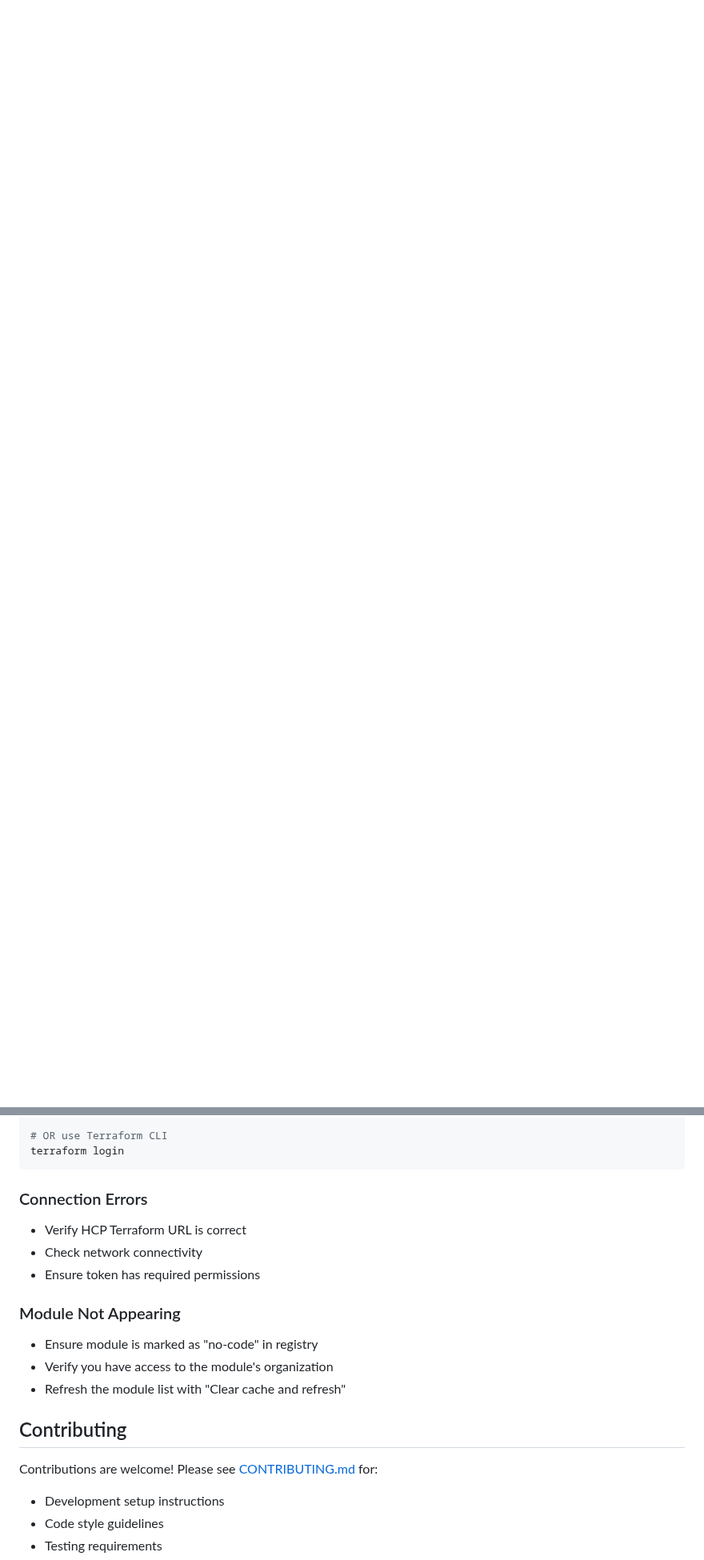
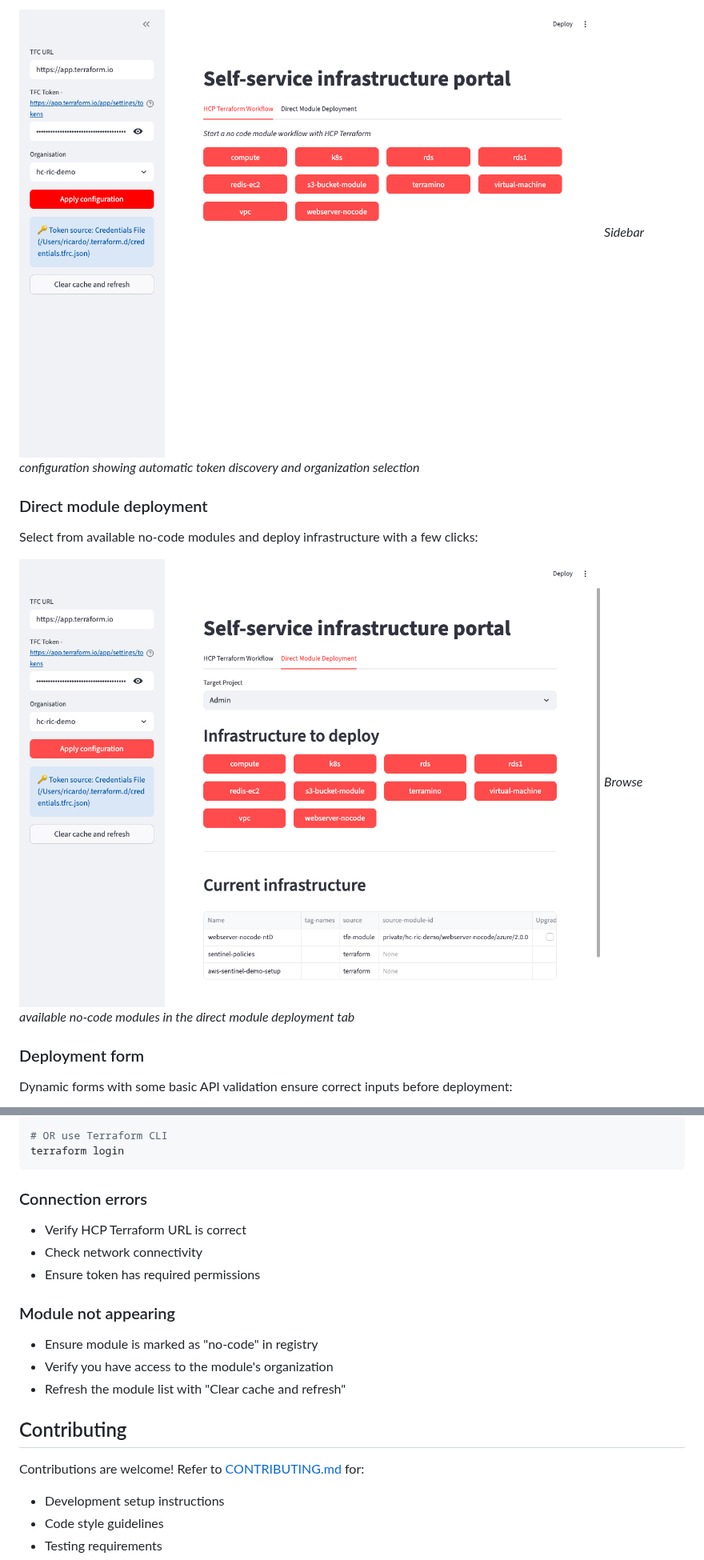
Before and after one commit to gitrgoliveira/tfc-no-code-portal, a Markdown page: README.md, 2 parts joined by grey strips. Shown at 80% size. Rendered like a GitHub page; pictures changed too: assets/01-sidebar-configured.png (added), assets/02-module-grid.png (added); blank space fills up the shorter version.

Commit message:
feat: Update README for clarity, add screenshots, and improve portal.py error handling

````diff
--- a/README.md
+++ b/README.md
@@ -22,0 +30,14 @@ The application provides a user-friendly Streamlit interface that wraps the Terr
+![Configured Sidebar](assets/01-sidebar-configured.png)
+*Sidebar configuration showing automatic token discovery and organization selection*
+
+### Direct module deployment
+
+Select from available no-code modules and deploy infrastructure with a few clicks:
+
+![Module Grid](assets/02-module-grid.png)
+*Browse available no-code modules in the direct module deployment tab*
+
+### Deployment form
+
+Dynamic forms with some basic API validation ensure correct inputs before deployment:
+
@@ -165,13 +192,13 @@ export TF_TOKEN_app_terraform_io="your-token-here"
 terraform login
 ```
 
-### Connection Errors
+### Connection errors
 
 - Verify HCP Terraform URL is correct
 - Check network connectivity
 - Ensure token has required permissions
 
-### Module Not Appearing
+### Module not appearing
 
 - Ensure module is marked as "no-code" in registry
 - Verify you have access to the module's organization
@@ -179,7 +206,7 @@ terraform login
 
 ## Contributing
 
-Contributions are welcome! Please see [CONTRIBUTING.md](CONTRIBUTING.md) for:
+Contributions are welcome! Refer to [CONTRIBUTING.md](CONTRIBUTING.md) for:
 - Development setup instructions
 - Code style guidelines
 - Testing requirements
````
Also changed, not shown: other parts of README.md (+41 -28 lines), assets/03-deployment-form-detail.png (added), 2 other files.
